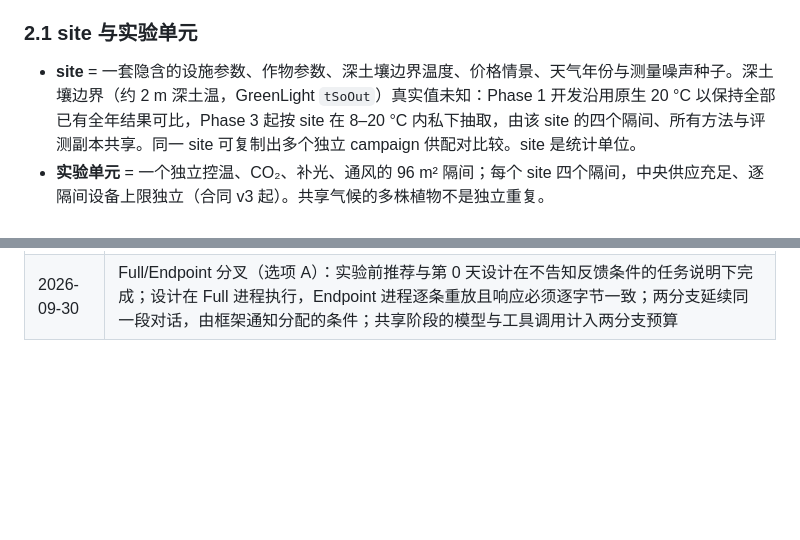
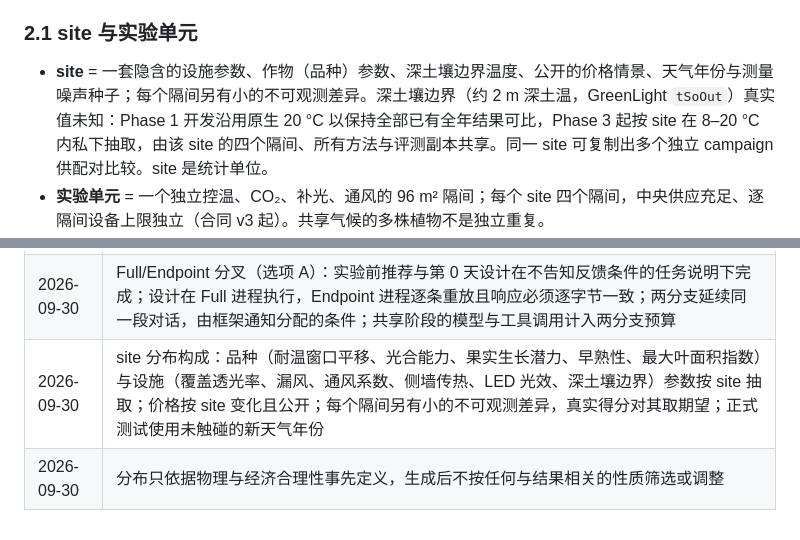
Before and after one commit to dingningpei/slowlab-benchmark, a Markdown page: RESEARCH_PLAN.md, 2 parts joined by grey strips. Rendered like a GitHub page; blank space fills up the shorter version.

```diff
--- a/RESEARCH_PLAN.md
+++ b/RESEARCH_PLAN.md
@@ -33,7 +33,7 @@ v2.1 的论文、环境、结果已整体冻结在 `legacy/v2.1/`，不再修改
 
 ### 2.1 site 与实验单元
 
-- **site** = 一套隐含的设施参数、作物参数、深土壤边界温度、价格情景、天气年份与测量噪声种子。深土壤边界（约 2 m 深土温，GreenLight `tSoOut`）真实值未知：Phase 1 开发沿用原生 20 °C 以保持全部已有全年结果可比，Phase 3 起按 site 在 8–20 °C 内私下抽取，由该 site 的四个隔间、所有方法与评测副本共享。同一 site 可复制出多个独立 campaign 供配对比较。site 是统计单位。
+- **site** = 一套隐含的设施参数、作物（品种）参数、深土壤边界温度、公开的价格情景、天气年份与测量噪声种子；每个隔间另有小的不可观测差异。深土壤边界（约 2 m 深土温，GreenLight `tSoOut`）真实值未知：Phase 1 开发沿用原生 20 °C 以保持全部已有全年结果可比，Phase 3 起按 site 在 8–20 °C 内私下抽取，由该 site 的四个隔间、所有方法与评测副本共享。同一 site 可复制出多个独立 campaign 供配对比较。site 是统计单位。
 - **实验单元** = 一个独立控温、CO₂、补光、通风的 96 m² 隔间；每个 site 四个隔间，中央供应充足、逐隔间设备上限独立（合同 v3 起）。共享气候的多株植物不是独立重复。
 - 物理模型：pinned GreenLight `fa502ed`（Vanthoor 温室 + Katzin 补光扩展 + 简化 Vanthoor 番茄）。原生系数是文献假设，**不是**校准值。外部强迫为 Cabauw 真实历史天气（10 分钟），室内气候、执行器响应、产量、收益全部是模型输出。
 - 几何、边界、价格中所有无来源的数值在合同中逐项标注为假设。
@@ -172,3 +172,5 @@ v2.1 的论文、环境、结果已整体冻结在 `legacy/v2.1/`，不再修改
 | 2026-09-30 | 评分规则（合同 v5）：推荐策略的得分为独立天气年中 1 月 1 日与 7 月 2 日两次种植的平均毛利；规则对代理公开；GP 以种植季节为输入 |
 | 2026-09-30 | 过程感知 BO 等 Phase 3 开发 site 训练过程预测器后再做；在此之前主 BO 基线为两波调度 |
 | 2026-09-30 | Full/Endpoint 分叉（选项 A）：实验前推荐与第 0 天设计在不告知反馈条件的任务说明下完成；设计在 Full 进程执行，Endpoint 进程逐条重放且响应必须逐字节一致；两分支延续同一段对话，由框架通知分配的条件；共享阶段的模型与工具调用计入两分支预算 |
+| 2026-09-30 | site 分布构成：品种（耐温窗口平移、光合能力、果实生长潜力、早熟性、最大叶面积指数）与设施（覆盖透光率、漏风、通风系数、侧墙传热、LED 光效、深土壤边界）参数按 site 抽取；价格按 site 变化且公开；每个隔间另有小的不可观测差异，真实得分对其取期望；正式测试使用未触碰的新天气年份 |
+| 2026-09-30 | 分布只依据物理与经济合理性事先定义，生成后不按任何与结果相关的性质筛选或调整 |
```
Also changed, not shown: TODO.md (+3 -1 lines).
